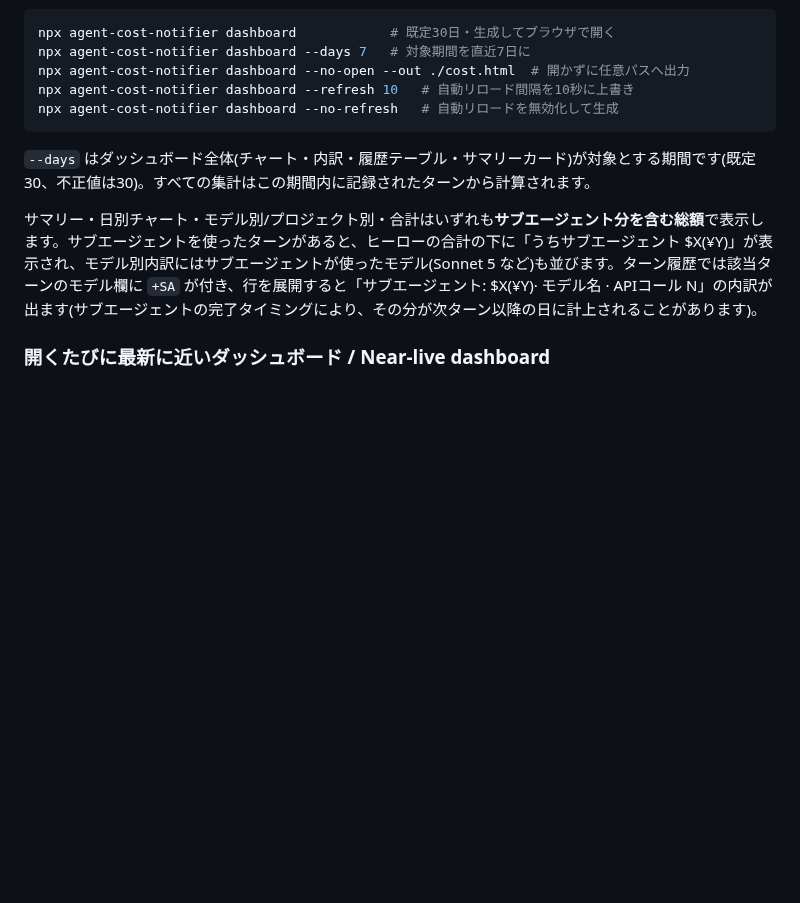
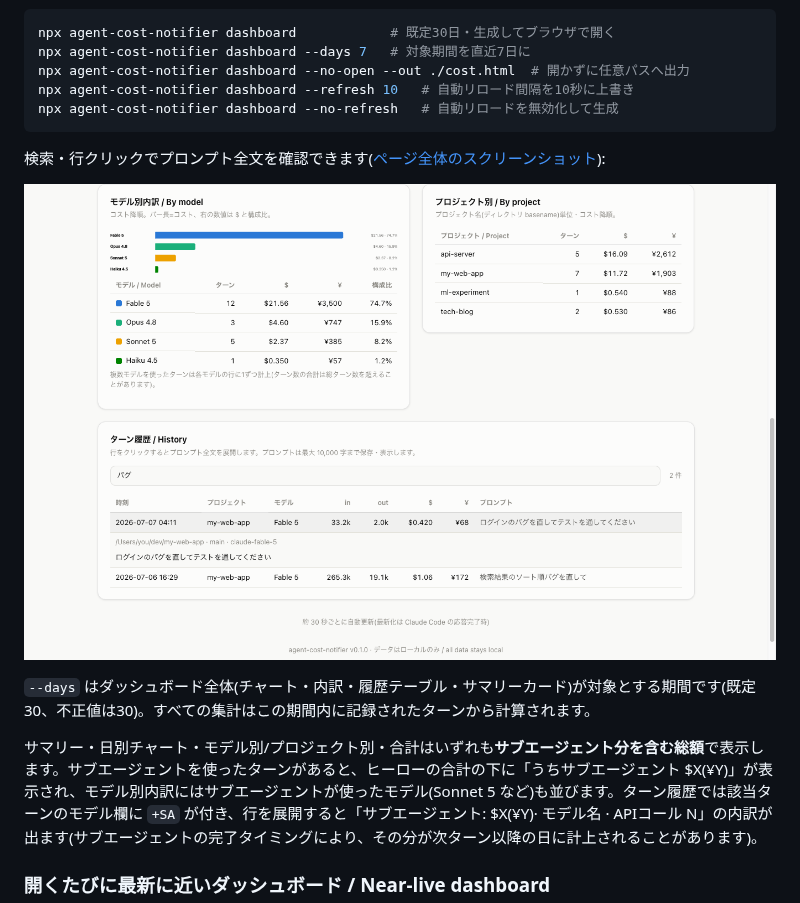
Before and after one commit to shimabox/ccc-notifier, a Markdown page: README.md, the part around one of its changes. Drawn GitHub-style; pictures changed too: docs/images/history-expand.png (added); blank space fills up the shorter version.

Commit message:
docs: add dashboard screenshots (demo data)
Co-Authored-By: Claude Fable 5 <noreply@anthropic.com>

````diff
--- a/README.md
+++ b/README.md
@@ -204,6 +206,10 @@ npx agent-cost-notifier dashboard --refresh 10   # 自動リロード間隔を10
 npx agent-cost-notifier dashboard --no-refresh   # 自動リロードを無効化して生成
 ```
 
+検索・行クリックでプロンプト全文を確認できます([ページ全体のスクリーンショット](docs/images/dashboard-full.png)):
+
+![ターン履歴(検索と全文展開)](docs/images/history-expand.png)
+
 `--days` はダッシュボード全体(チャート・内訳・履歴テーブル・サマリーカード)が対象とする期間です(既定30、不正値は30)。すべての集計はこの期間内に記録されたターンから計算されます。
 
 サマリー・日別チャート・モデル別/プロジェクト別・合計はいずれも**サブエージェント分を含む総額**で表示します。サブエージェントを使ったターンがあると、ヒーローの合計の下に「うちサブエージェント $X(¥Y)」が表示され、モデル別内訳にはサブエージェントが使ったモデル(Sonnet 5 など)も並びます。ターン履歴では該当ターンのモデル欄に `+SA` が付き、行を展開すると「サブエージェント: $X(¥Y)· モデル名 · APIコール N」の内訳が出ます(サブエージェントの完了タイミングにより、その分が次ターン以降の日に計上されることがあります)。
````
Also changed, not shown: other parts of README.md (+3 -1 lines), docs/images/dashboard-full.png (added), docs/images/dashboard.png (added).
